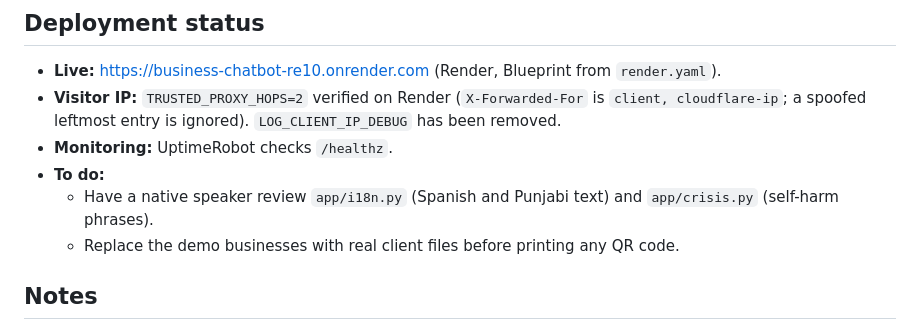
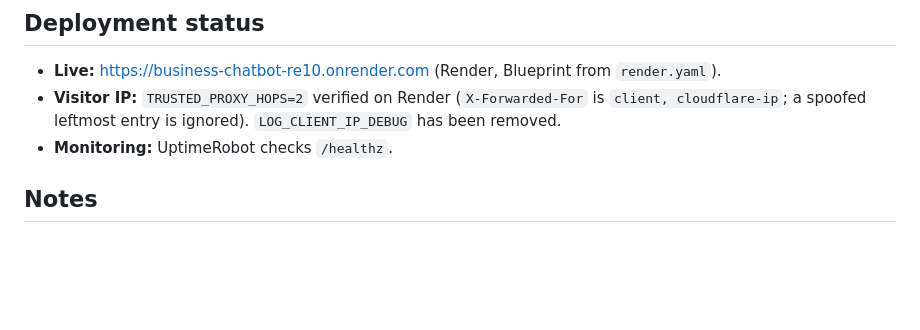
Before and after one commit to Kenny5302/chatbot-template, a Markdown page: README.md, the part around the change. Rendered like a GitHub page; blank space fills up the shorter version.

Commit message:
README: move personal to-do list out of Deployment status
Co-Authored-By: Claude Sonnet 5.5 <noreply@anthropic.com>

```diff
--- a/README.md
+++ b/README.md
@@ -154,9 +154,6 @@ The normal tests use a fake model client. The live tests check the real model's
 - **Live:** https://business-chatbot-re10.onrender.com (Render, Blueprint from `render.yaml`).
 - **Visitor IP:** `TRUSTED_PROXY_HOPS=2` verified on Render (`X-Forwarded-For` is `client, cloudflare-ip`; a spoofed leftmost entry is ignored). `LOG_CLIENT_IP_DEBUG` has been removed.
 - **Monitoring:** UptimeRobot checks `/healthz`.
-- **To do:**
-  - Have a native speaker review `app/i18n.py` (Spanish and Punjabi text) and `app/crisis.py` (self-harm phrases).
-  - Replace the demo businesses with real client files before printing any QR code.
 
 ## Notes
 
```
